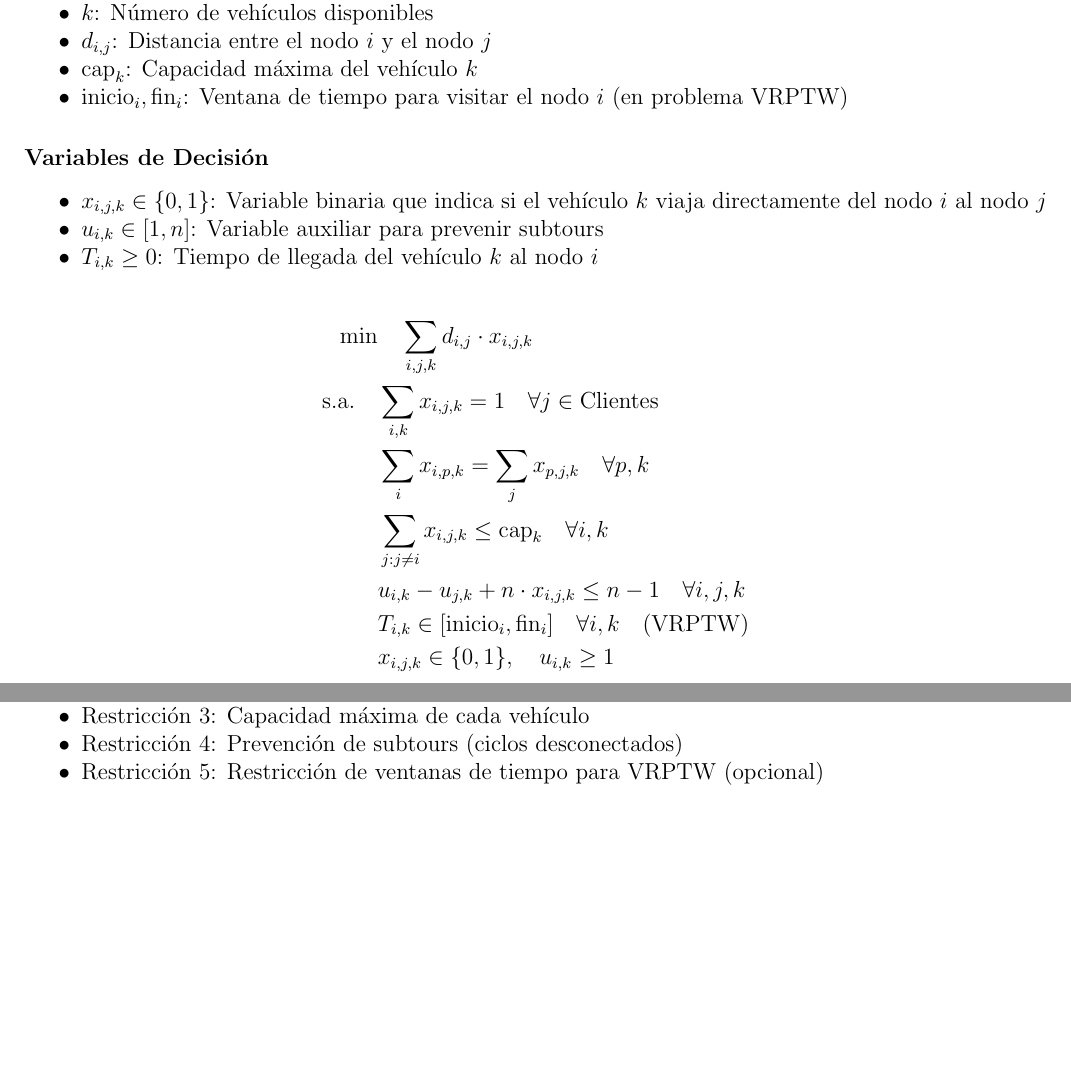
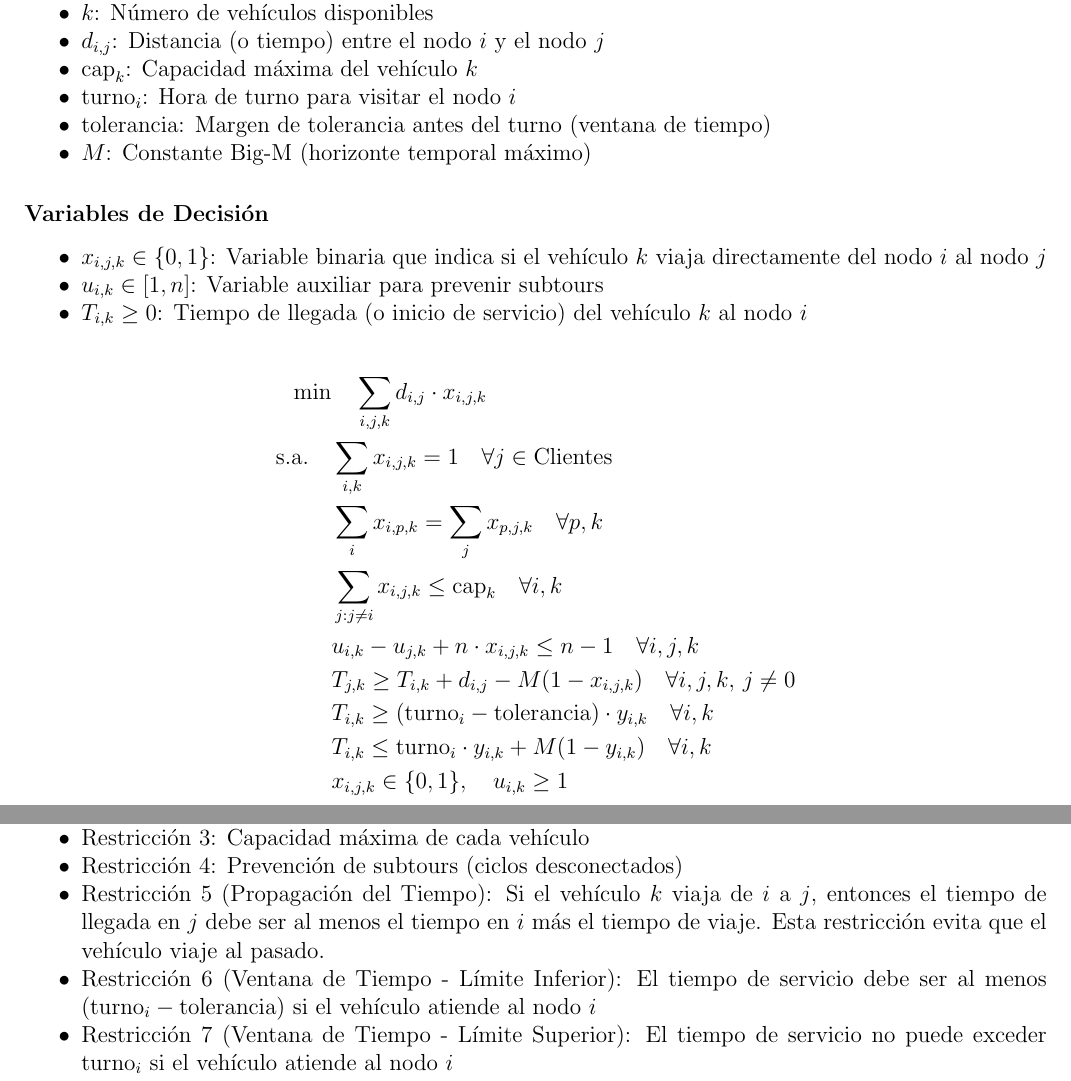
Before and after one commit to pablotrrs/tp-myo-2026-s1, a LaTeX document (main.tex): two parts of pages 6 and 7 of 7, joined at a grey line, cut so that both start at the same text, the shorter picture padded with empty space. Compiled offline with pdfLaTeX.

Commit message:
Update mathematical model explanations and constraints in the documentation

```diff
--- a/main.tex
+++ b/main.tex
@@ -203,9 +203,11 @@ Problema de optimizar rutas de distribución donde un conjunto de vehículos deb
 \begin{itemize}
     \item $n$: Número total de nodos (incluyendo el depósito)
     \item $k$: Número de vehículos disponibles
-    \item $d_{i,j}$: Distancia entre el nodo $i$ y el nodo $j$
+    \item $d_{i,j}$: Distancia (o tiempo) entre el nodo $i$ y el nodo $j$
     \item $\text{cap}_k$: Capacidad máxima del vehículo $k$
-    \item $\text{inicio}_i, \text{fin}_i$: Ventana de tiempo para visitar el nodo $i$ (en problema VRPTW)
+    \item $\text{turno}_i$: Hora de turno para visitar el nodo $i$
+    \item $\text{tolerancia}$: Margen de tolerancia antes del turno (ventana de tiempo)
+    \item $M$: Constante Big-M (horizonte temporal máximo)
 \end{itemize}
 
 \subsubsection*{Variables de Decisión}
@@ -213,7 +215,7 @@ Problema de optimizar rutas de distribución donde un conjunto de vehículos deb
 \begin{itemize}
     \item $x_{i,j,k} \in \{0,1\}$: Variable binaria que indica si el vehículo $k$ viaja directamente del nodo $i$ al nodo $j$
     \item $u_{i,k} \in [1,n]$: Variable auxiliar para prevenir subtours
-    \item $T_{i,k} \geq 0$: Tiempo de llegada del vehículo $k$ al nodo $i$
+    \item $T_{i,k} \geq 0$: Tiempo de llegada (o inicio de servicio) del vehículo $k$ al nodo $i$
 \end{itemize}
 
 \begin{align*}
@@ -223,7 +225,9 @@ Problema de optimizar rutas de distribución donde un conjunto de vehículos deb
     & \sum_{i} x_{i,p,k} = \sum_{j} x_{p,j,k} \quad \forall p, k \\
     & \sum_{j: j \ne i} x_{i,j,k} \leq \text{cap}_k \quad \forall i,k \\
     & u_{i,k} - u_{j,k} + n \cdot x_{i,j,k} \leq n - 1 \quad \forall i,j,k \\
-    & T_{i,k} \in [\text{inicio}_i, \text{fin}_i] \quad \forall i,k \quad \text{(VRPTW)} \\
+    & T_{j,k} \geq T_{i,k} + d_{i,j} - M(1 - x_{i,j,k}) \quad \forall i,j,k, \, j \ne 0 \\
+    & T_{i,k} \geq (\text{turno}_i - \text{tolerancia}) \cdot y_{i,k} \quad \forall i,k \\
+    & T_{i,k} \leq \text{turno}_i \cdot y_{i,k} + M(1 - y_{i,k}) \quad \forall i,k \\
     & x_{i,j,k} \in \{0,1\}, \quad u_{i,k} \geq 1
 \end{align*}
 
@@ -240,10 +244,18 @@ Minimizar la distancia total recorrida por todos los vehículos:
 
 \begin{itemize}
     \item Restricción 1: Cada cliente debe ser visitado exactamente una vez
+
     \item Restricción 2: Conservación de flujo en cada nodo (si un vehículo llega, debe partir)
+
     \item Restricción 3: Capacidad máxima de cada vehículo
+
     \item Restricción 4: Prevención de subtours (ciclos desconectados)
-    \item Restricción 5: Restricción de ventanas de tiempo para VRPTW (opcional)
+
+    \item Restricción 5 (Propagación del Tiempo): Si el vehículo $k$ viaja de $i$ a $j$, entonces el tiempo de llegada en $j$ debe ser al menos el tiempo en $i$ más el tiempo de viaje. Esta restricción evita que el vehículo viaje al pasado.
+
+    \item Restricción 6 (Ventana de Tiempo - Límite Inferior): El tiempo de servicio debe ser al menos $(\text{turno}_i - \text{tolerancia})$ si el vehículo atiende al nodo $i$
+
+    \item Restricción 7 (Ventana de Tiempo - Límite Superior): El tiempo de servicio no puede exceder $\text{turno}_i$ si el vehículo atiende al nodo $i$
 \end{itemize}
 
 \end{document}
```
Also changed, not shown: main.pdf.
